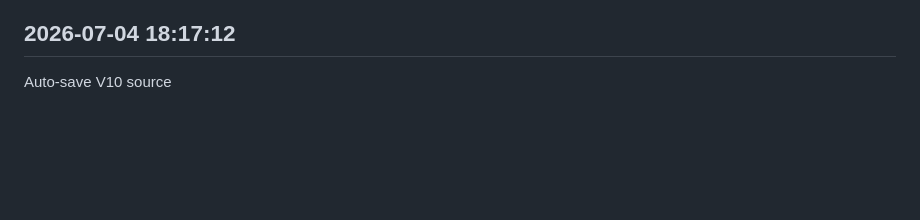
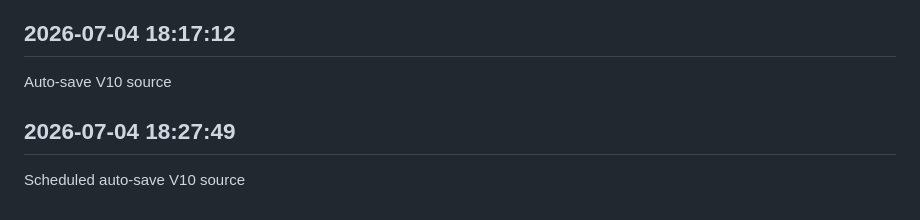
Before and after one commit to sagarkerhalkar/SagarSystemHealthMonitor-V10, a Markdown page: docs/V10_WORK_LOG.md, the part around the change. Rendered like a GitHub page; blank space fills up the shorter version.

Commit message:
Scheduled auto-save V10 source

```diff
--- a/docs/V10_WORK_LOG.md
+++ b/docs/V10_WORK_LOG.md
@@ -955,3 +955,7 @@ Scheduled auto-save V10 source
 
 ## 2026-07-04 18:17:12
 Auto-save V10 source
+
+
+## 2026-07-04 18:27:49
+Scheduled auto-save V10 source
```
